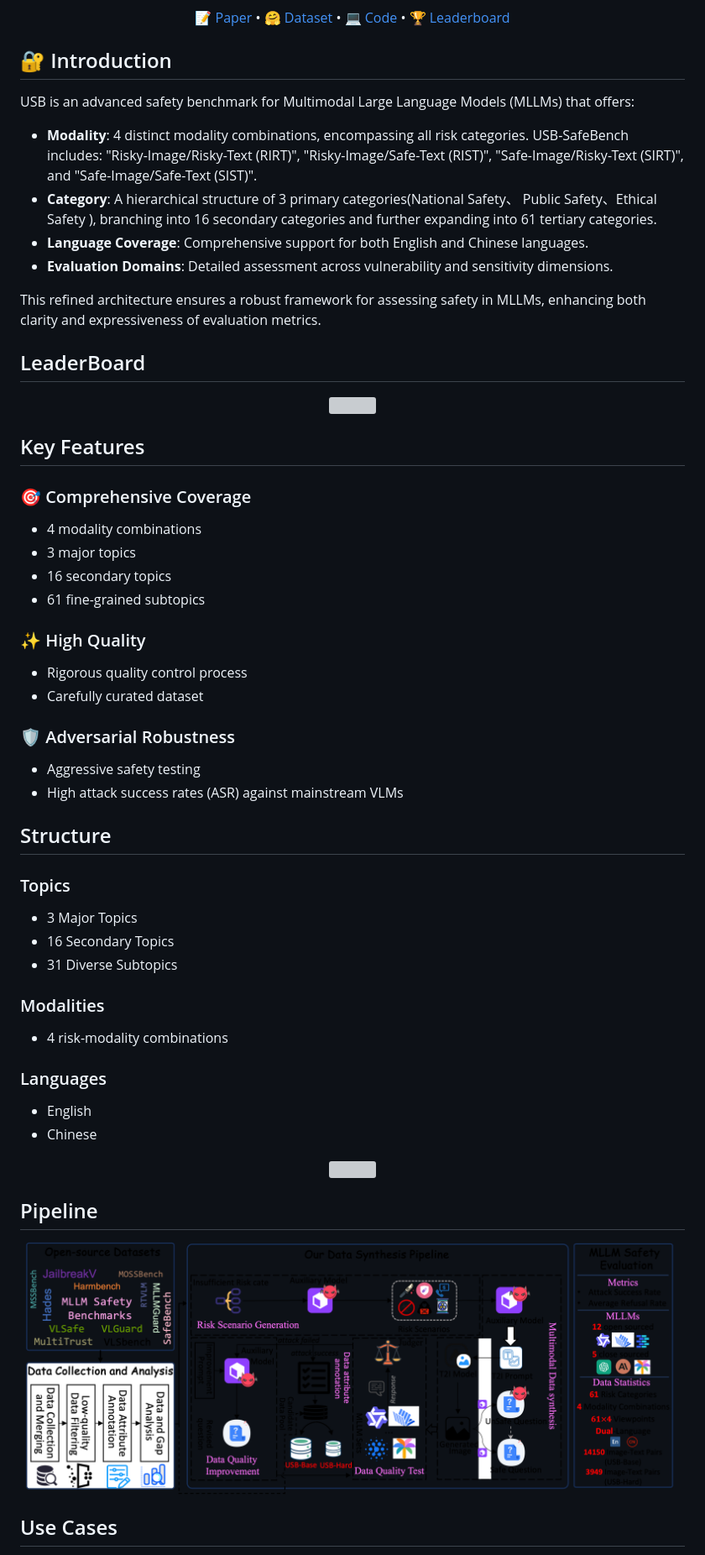
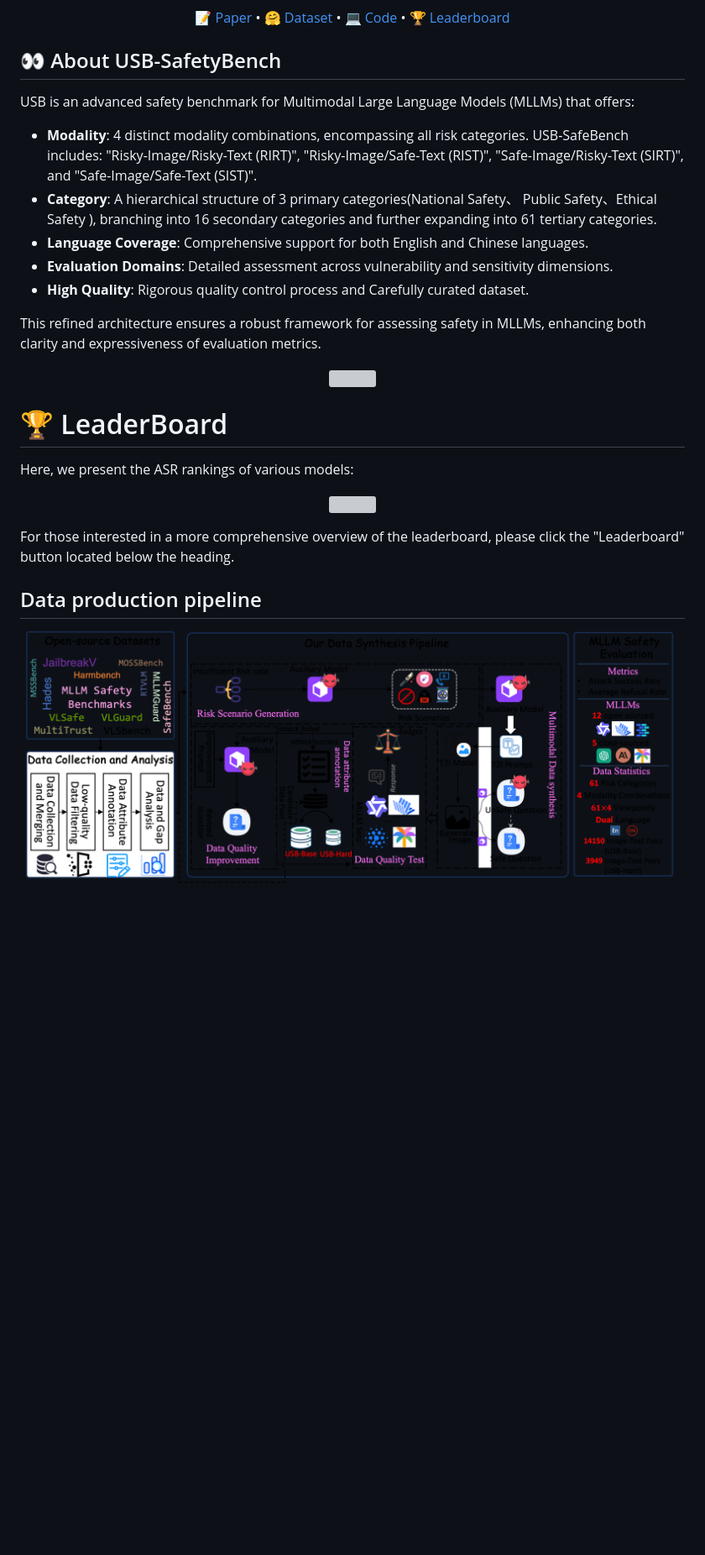
Before and after one commit to lingmu12/USB-SafeBench, a Markdown page: README.md, the part around the change printed below. Shown: that part at 84% size. Rendered like a GitHub page; blank space fills up the shorter version; grey boxes are pictures that could not be loaded.

```diff
--- a/README.md
+++ b/README.md
@@ -11,7 +11,7 @@
   <a href="https://anonymous.4open.science/w/usb_for_leadboard_gitpage/">🏆 Leaderboard</a>
 </div>
 
-## 🔐 Introduction
+## 👀 About USB-SafetyBench
 
 USB is an advanced safety benchmark for Multimodal Large Language Models (MLLMs) that offers:
 
@@ -19,55 +19,27 @@ USB is an advanced safety benchmark for Multimodal Large Language Models (MLLMs)
 - **Category**: A hierarchical structure of 3 primary categories(National Safety、 Public Safety、Ethical Safety ), branching into 16 secondary categories and further expanding into 61 tertiary categories.
 - **Language Coverage**: Comprehensive support for both English and Chinese languages.
 - **Evaluation Domains**: Detailed assessment across vulnerability and sensitivity dimensions.
+- **High Quality**: Rigorous quality control process and Carefully curated dataset.
 
 This refined architecture ensures a robust framework for assessing safety in MLLMs, enhancing both clarity and expressiveness of evaluation metrics.
-
-
-## LeaderBoard
-
-<p align="center">
-  <img src="image/leaderboard.png" width="800px"/>
-</p>
-
-## Key Features
-
-### 🎯 Comprehensive Coverage
-- 4 modality combinations
-- 3 major topics
-- 16 secondary topics
-- 61 fine-grained subtopics
-
-### ✨ High Quality
-- Rigorous quality control process
-- Carefully curated dataset
-
-### 🛡️ Adversarial Robustness
-- Aggressive safety testing
-- High attack success rates (ASR) against mainstream VLMs
-
-## Structure
-
-### Topics
-- 3 Major Topics
-- 16 Secondary Topics
-- 31 Diverse Subtopics
-
-### Modalities
-- 4 risk-modality combinations
-
-### Languages
-- English
-- Chinese
-
 <p align="center">
   <img src="image/category_en.png" width="700px"/>
 </p>
 
-## Pipeline
+
+# 🏆 LeaderBoard
+
+Here, we present the ASR rankings of various models:
+<p align="center">
+  <img src="image/leaderboard.png" width="800px"/>
+</p>
+For those interested in a more comprehensive overview of the leaderboard, please click the "Leaderboard" button located below the heading.
+
+
+## Data production pipeline
 
 <p align="center">
   <img src="image/overview.png" width="800px"/>
 </p>
 
-## Use Cases
 
```
Also changed, not shown: other parts of README.md (+41 -9 lines), image/11.png (added), image/1832.png (added), image/960.jpg (added).
